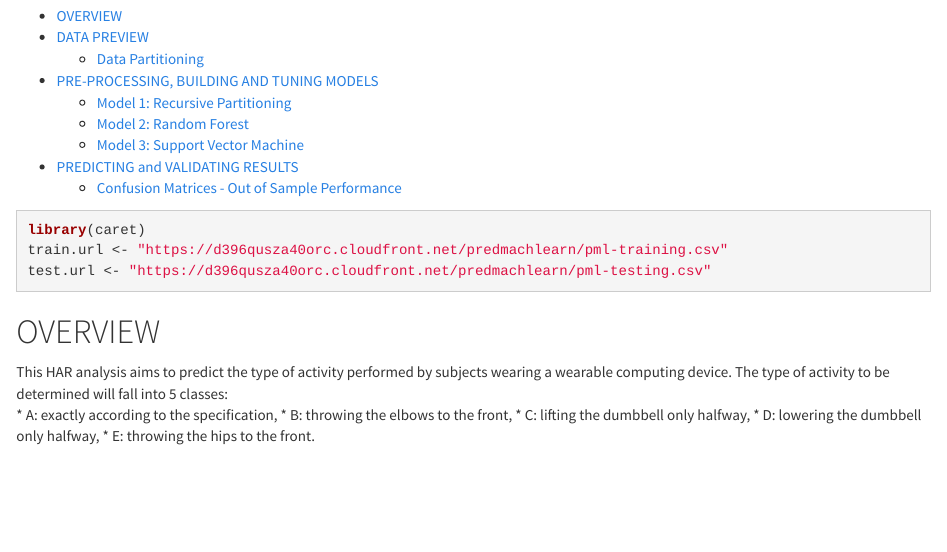
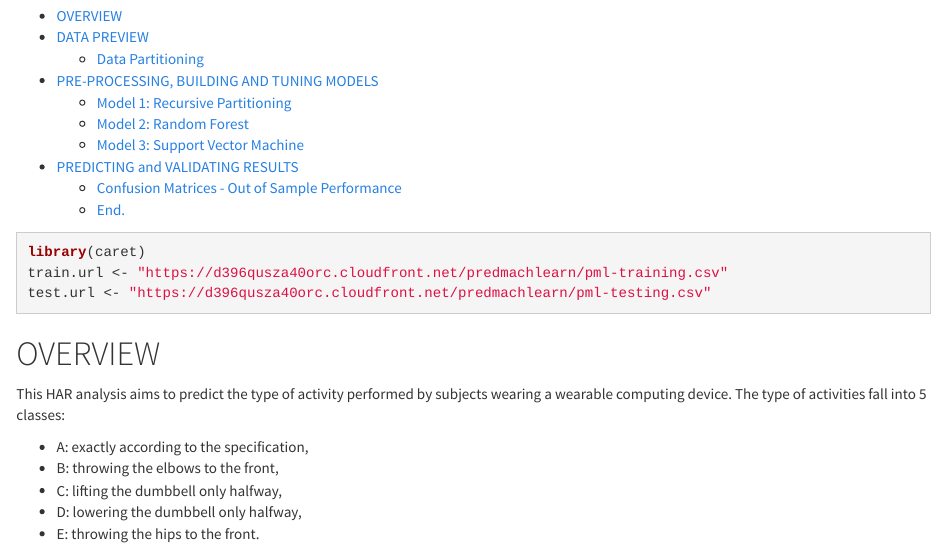
Before and after one commit to ashirwad08/HAR-Activity-Predictor, an R Markdown document (HAR Predict Activity.rmd): the page in a window 1100 px wide, from 130 px down. Rendered offline with R 4.5, knitr and Pandoc, with nearby package versions; some code elsewhere in the file could not run offline.

Commit message:
final versions

```diff
--- a/HAR Predict Activity.rmd
+++ b/HAR Predict Activity.rmd
@@ -16,7 +16,8 @@
 
 # OVERVIEW
 
-This HAR analysis aims to predict the type of activity performed by subjects wearing a wearable computing device. The type of activity to be determined will fall into 5 classes:
+This HAR analysis aims to predict the type of activity performed by subjects wearing a wearable computing device. The type of activities fall into 5 classes:
+
 * A: exactly according to the specification,
 * B: throwing the elbows to the front,
 * C: lifting the dumbbell only halfway,
```
Also changed, not shown: HAR_Predict_Activity.html, HAR Predict Activity.rmd (4 more changed lines).
